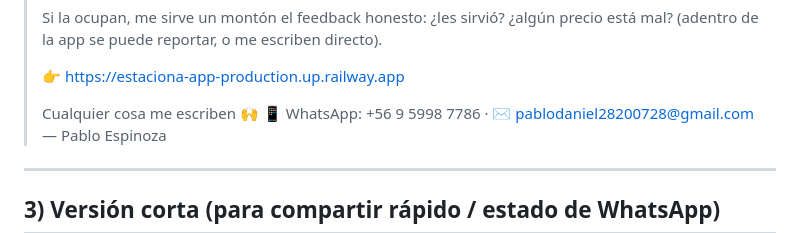
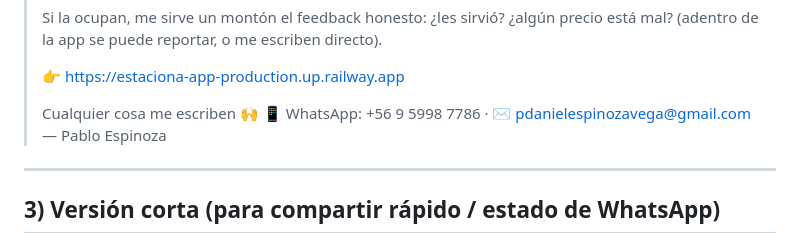
Before and after one commit to 77pablo/estaciona-app, a Markdown page: MENSAJES-DIFUSION.md, the part around the change. Drawn GitHub-style.

Commit message:
Mensajes de difusion: correo de contacto -> pdanielespinozavega@gmail.com

```diff
--- a/MENSAJES-DIFUSION.md
+++ b/MENSAJES-DIFUSION.md
@@ -43,7 +43,7 @@ resto del país es estimación. La honestidad es tu diferencia — no la pierdas
 > 👉 https://estaciona-app-production.up.railway.app
 >
 > Cualquier cosa me escriben 🙌
-> 📱 WhatsApp: +56 9 5998 7786 · ✉️ pablodaniel28200728@gmail.com
+> 📱 WhatsApp: +56 9 5998 7786 · ✉️ pdanielespinozavega@gmail.com
 > — Pablo Espinoza
 
 ---
```
